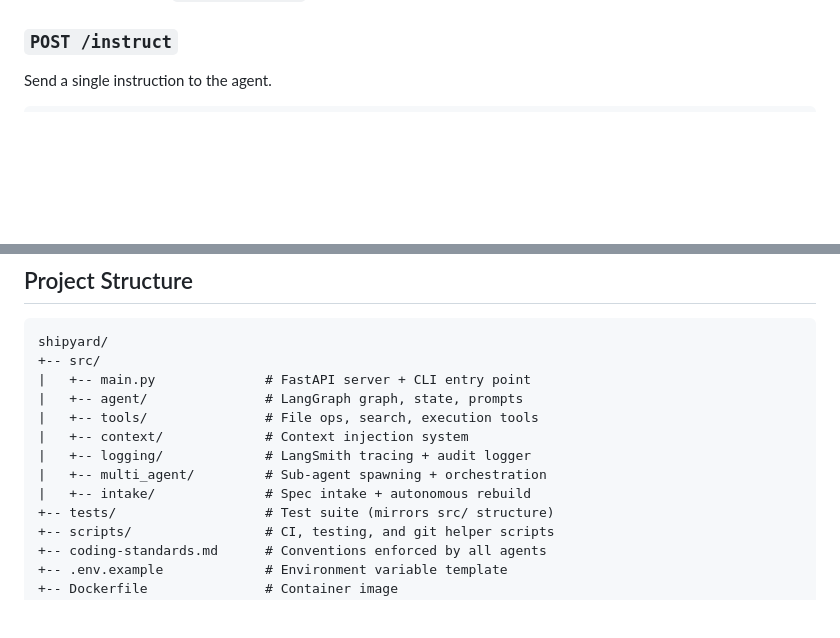
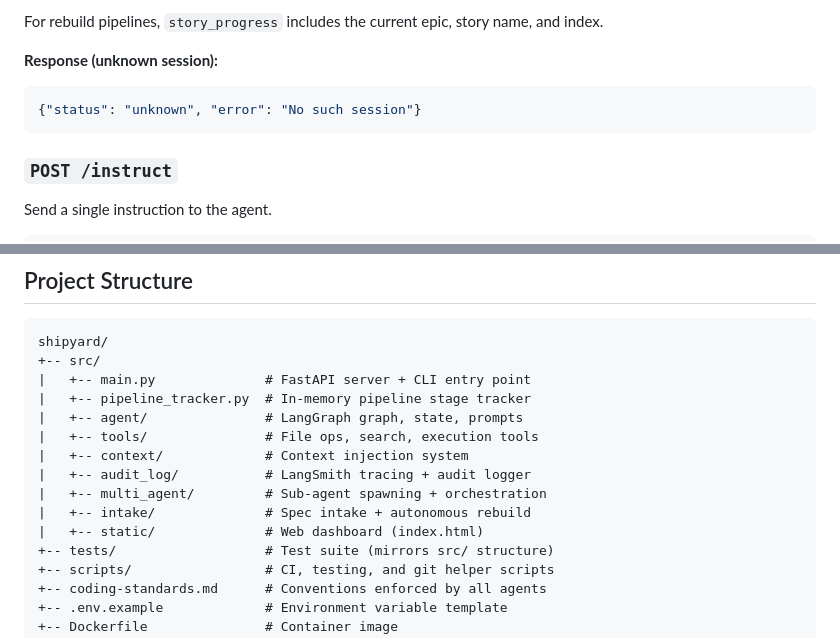
Before and after one commit to dmalcorn/shipyard, a Markdown page: gauntlet_docs/users-guide.md, 2 parts joined by grey strips. GitHub-like rendering; blank space fills up the shorter version.

````diff
--- a/gauntlet_docs/users-guide.md
+++ b/gauntlet_docs/users-guide.md
@@ -95,3 +152,10 @@ Health check. Returns `{"status": "ok"}`.
+For rebuild pipelines, `story_progress` includes the current epic, story name, and index.
+
+**Response (unknown session):**
+
+```json
+{"status": "unknown", "error": "No such session"}
+```
 
 ### `POST /instruct`
 
@@ -354,12 +418,14 @@ All three (ruff, mypy, pytest) must pass before committing.
 shipyard/
 +-- src/
 |   +-- main.py              # FastAPI server + CLI entry point
+|   +-- pipeline_tracker.py  # In-memory pipeline stage tracker
 |   +-- agent/               # LangGraph graph, state, prompts
 |   +-- tools/               # File ops, search, execution tools
 |   +-- context/             # Context injection system
-|   +-- logging/             # LangSmith tracing + audit logger
+|   +-- audit_log/           # LangSmith tracing + audit logger
 |   +-- multi_agent/         # Sub-agent spawning + orchestration
 |   +-- intake/              # Spec intake + autonomous rebuild
+|   +-- static/              # Web dashboard (index.html)
 +-- tests/                   # Test suite (mirrors src/ structure)
 +-- scripts/                 # CI, testing, and git helper scripts
 +-- coding-standards.md      # Conventions enforced by all agents
````
Also changed, not shown: other parts of gauntlet_docs/users-guide.md (+57 -0 lines).
